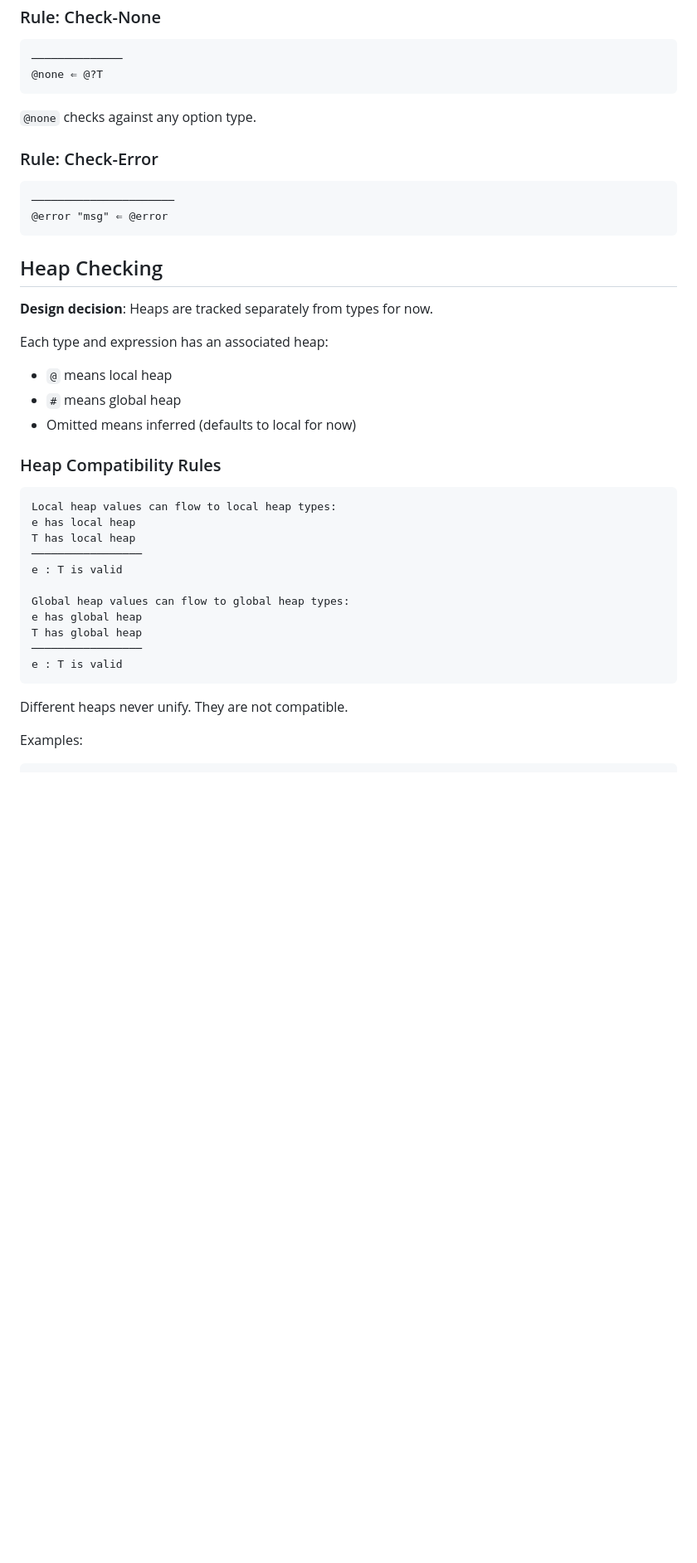
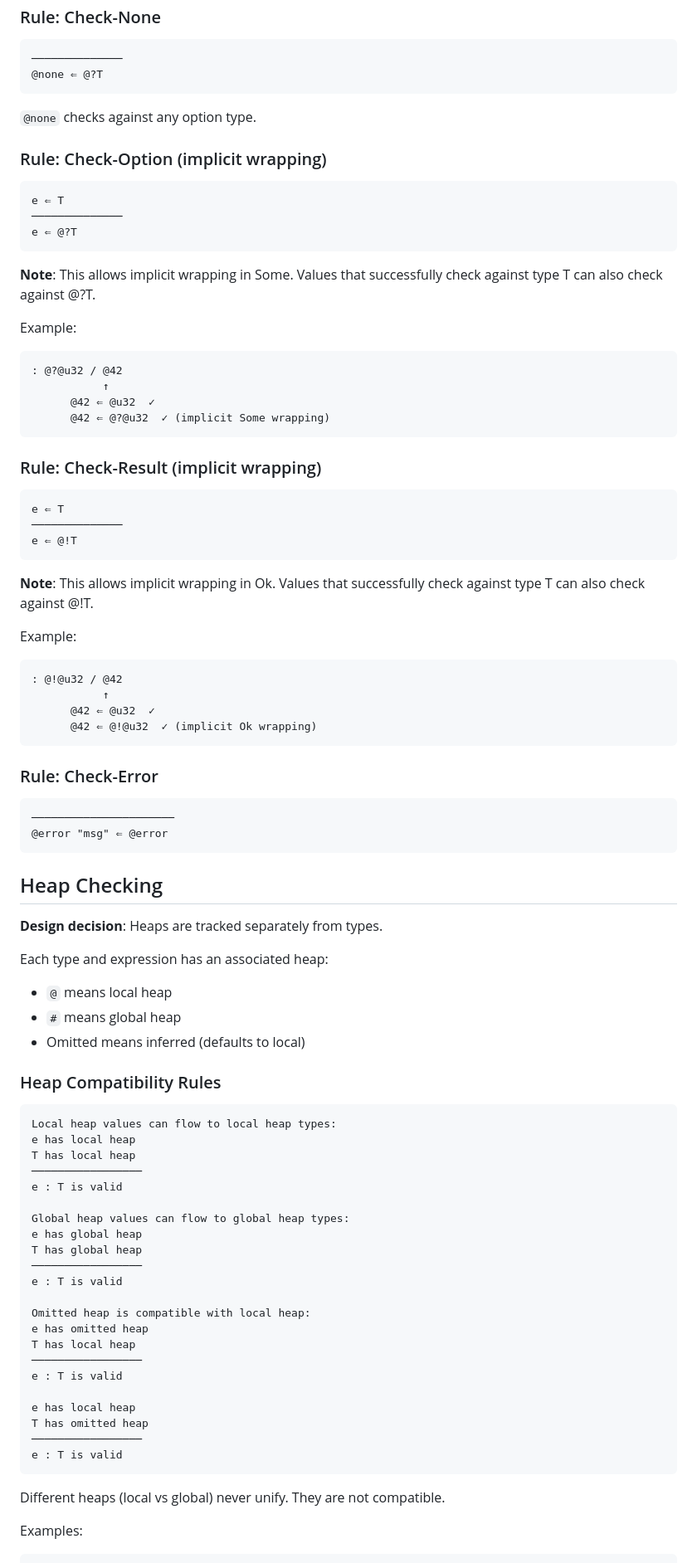
Before and after one commit to brson/datalove, a Markdown page: typing-rules.md, the part around one of its changes. Shown at 83% size. Rendered like a GitHub page; blank space fills up the shorter version.

````diff
--- a/typing-rules.md
+++ b/typing-rules.md
@@ -376,6 +484,40 @@ Example:
 
 `@none` checks against any option type.
 
+### Rule: Check-Option (implicit wrapping)
+```
+e ⇐ T
+──────────────
+e ⇐ @?T
+```
+
+**Note**: This allows implicit wrapping in Some. Values that successfully check against type T can also check against @?T.
+
+Example:
+```
+: @?@u32 / @42
+           ↑
+      @42 ⇐ @u32  ✓
+      @42 ⇐ @?@u32  ✓ (implicit Some wrapping)
+```
+
+### Rule: Check-Result (implicit wrapping)
+```
+e ⇐ T
+──────────────
+e ⇐ @!T
+```
+
+**Note**: This allows implicit wrapping in Ok. Values that successfully check against type T can also check against @!T.
+
+Example:
+```
+: @!@u32 / @42
+           ↑
+      @42 ⇐ @u32  ✓
+      @42 ⇐ @!@u32  ✓ (implicit Ok wrapping)
+```
+
 ### Rule: Check-Error
 ```
 ──────────────────────
@@ -384,12 +526,12 @@ Example:
 
 ## Heap Checking
 
-**Design decision**: Heaps are tracked separately from types for now.
+**Design decision**: Heaps are tracked separately from types.
 
 Each type and expression has an associated heap:
 - `@` means local heap
 - `#` means global heap
-- Omitted means inferred (defaults to local for now)
+- Omitted means inferred (defaults to local)
 
 ### Heap Compatibility Rules
 
@@ -405,10 +547,20 @@ e has global heap
 T has global heap
 ─────────────────
 e : T is valid
+
+Omitted heap is compatible with local heap:
+e has omitted heap
+T has local heap
+─────────────────
+e : T is valid
+
+e has local heap
+T has omitted heap
+─────────────────
+e : T is valid
 ```
 
-Different heaps never unify. They are not compatible.
-
+Different heaps (local vs global) never unify. They are not compatible.
 
 Examples:
 ```
````
Also changed, not shown: other parts of typing-rules.md (+183 -123 lines).
